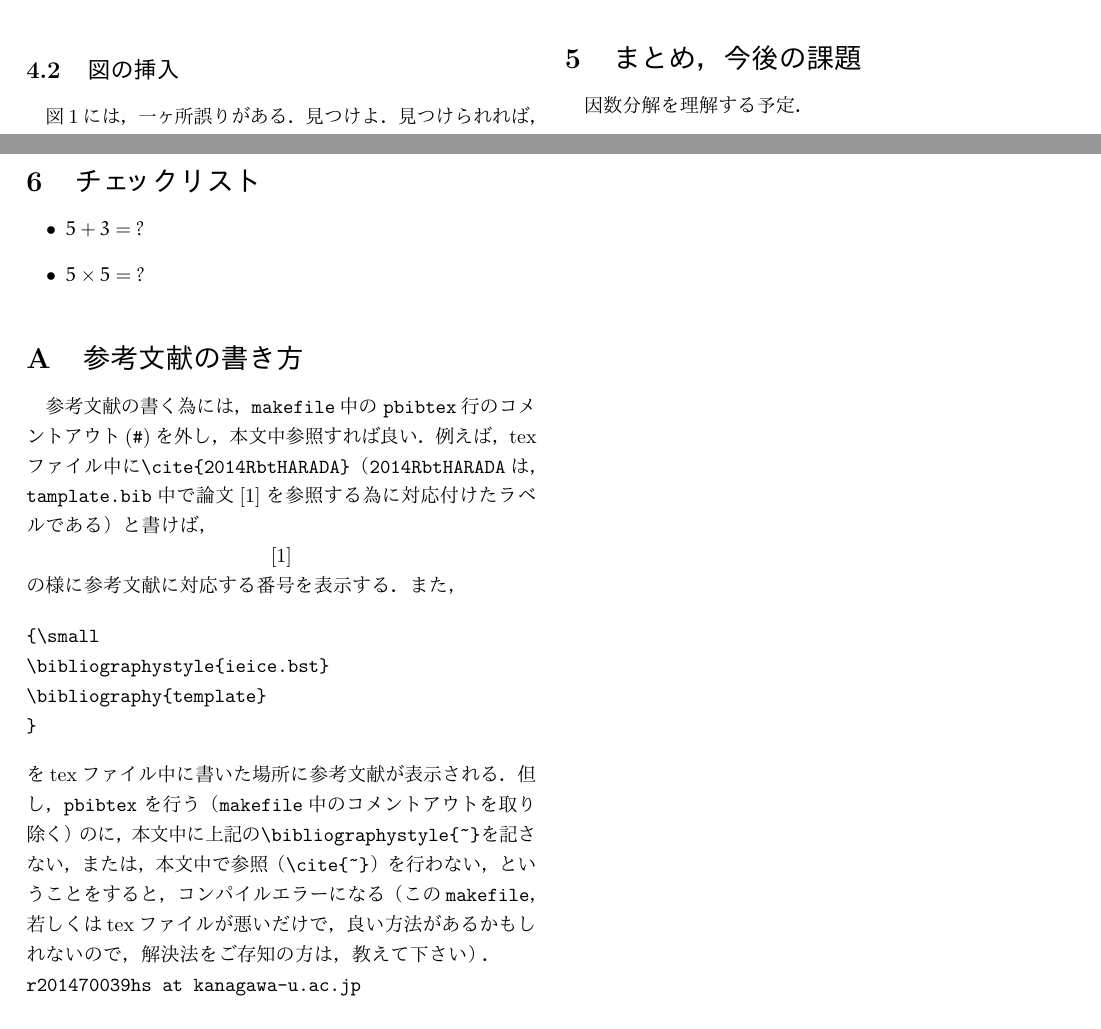
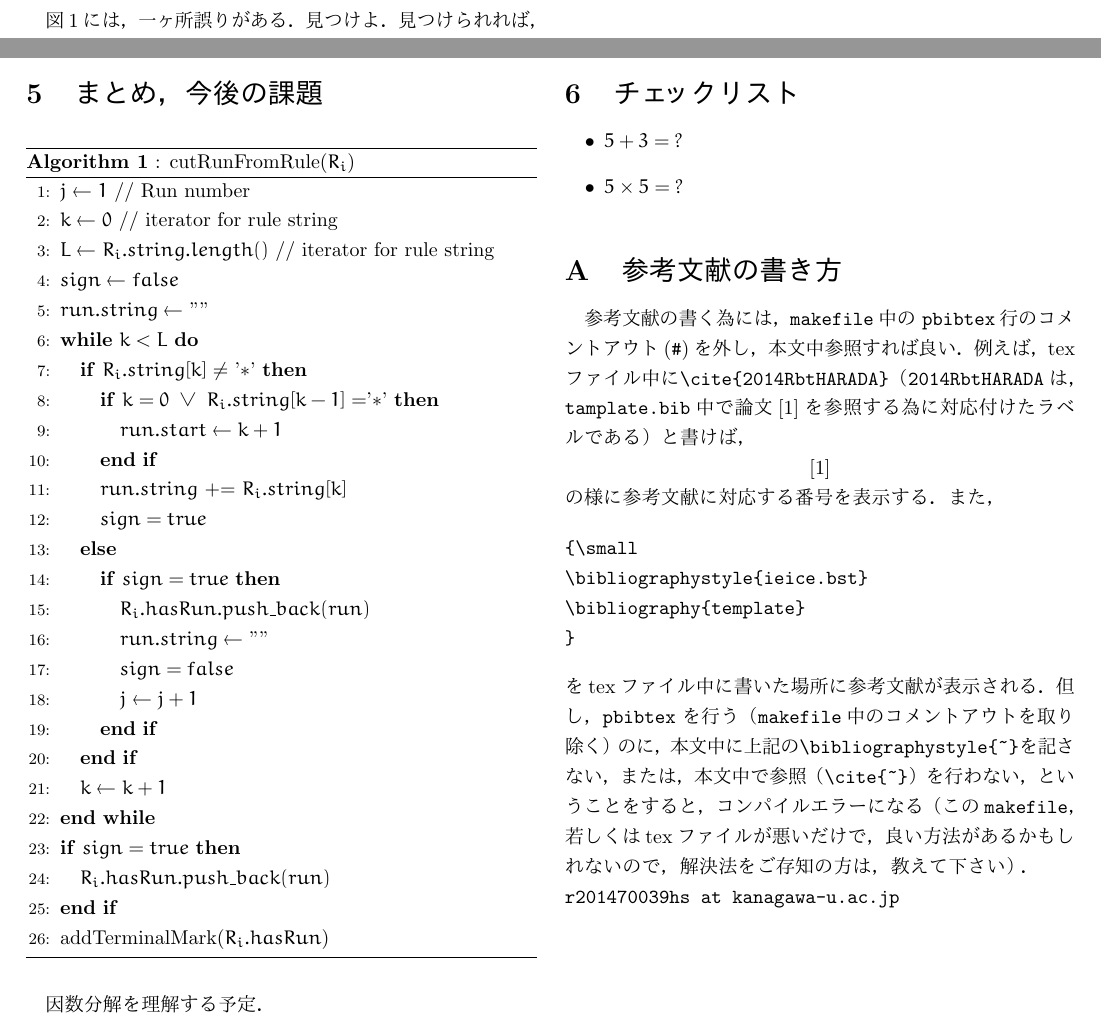
Before and after one commit to tanakalab/tex_template, a LaTeX document (report/template.tex): two parts of pages 1 and 2 of 2, joined at a grey line, cut so that both start at the same text. The pictures show the PDF file report/template.pdf that the author committed with the source.

Commit message:
update template.tex

```diff
--- a/report/template.tex
+++ b/report/template.tex
@@ -141,6 +142,42 @@ $\|R_{i}(F, {\mathbf R}\|$は，パケットの頻度分布$F$，ルールリス
 を満たすような最小の$\mathbb{N}$である．
 
 \section{まとめ，今後の課題}
+\begin{algorithm}[H]
+\caption{: cutRunFromRule($R_{i}$)}
+\label{cut_run}
+\begin{algorithmic}[1]
+ \STATE $j \leftarrow 1$ // Run number
+ \STATE $k \leftarrow 0$ // iterator for rule string
+ \STATE $L \leftarrow R_{i}.string.length()$ // iterator for rule string
+% \STATE $run.start$ // Run start point
+ \STATE $sign \leftarrow false$
+ %\STATE $term \leftarrow false$
+ \STATE $run.string \leftarrow$ ""
+ \WHILE{$k < L$}
+  \IF{$R_{i}.string[k] \neq $ '$*$'} %// [k] is $0$ or $1$
+   \IF {$k = 0 \ \lor \ R_{i}.string[k-1] = $'$*$'}
+    \STATE $run.start \leftarrow k + 1$
+   \ENDIF
+   \STATE $run.string$ += $R_{i}.string[k]$
+   \STATE $sign = true$
+  \ELSE                              %// [k] is $*$
+   \IF {$sign = true$}
+    \STATE $R_{i}.hasRun.push\_back(run)$
+    \STATE $run.string \leftarrow$ ""
+    \STATE $sign = false$
+    \STATE $j \leftarrow j + 1$
+   \ENDIF
+  \ENDIF
+  \STATE $k \leftarrow k + 1$
+ \ENDWHILE
+ \IF {$sign = true$}
+  \STATE $R_{i}.hasRun.push\_back(run)$
+ \ENDIF
+\STATE addTerminalMark($R_{i}.hasRun$)
+\end{algorithmic}
+\end{algorithm}
+
+
 因数分解を理解する予定．
 
 \par
```
Also changed, not shown: report/template.pdf, report/template.tex (1 more changed lines), 3 other files.
